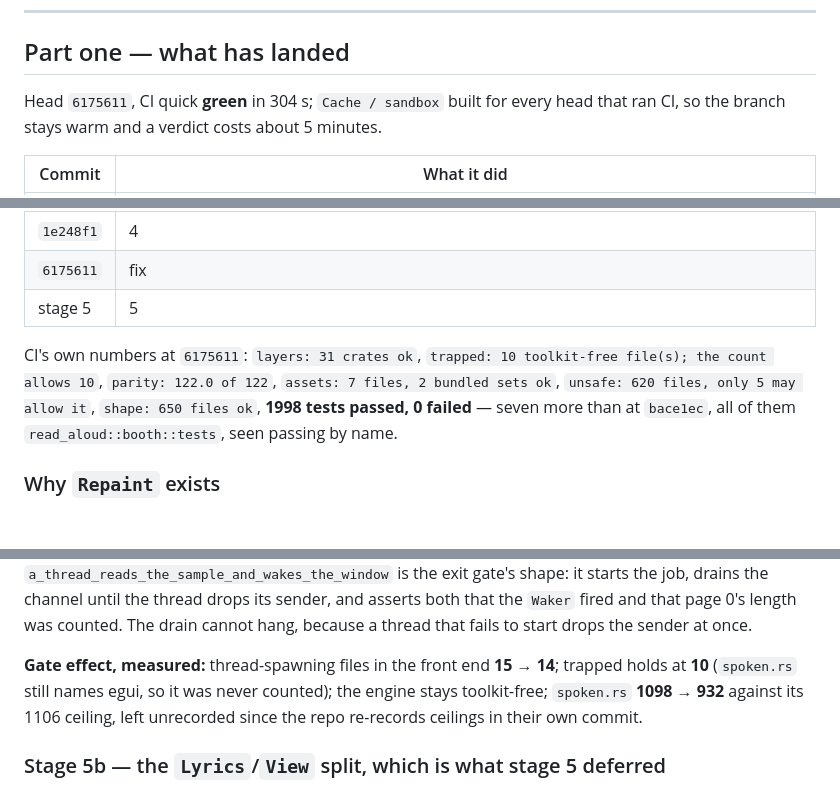
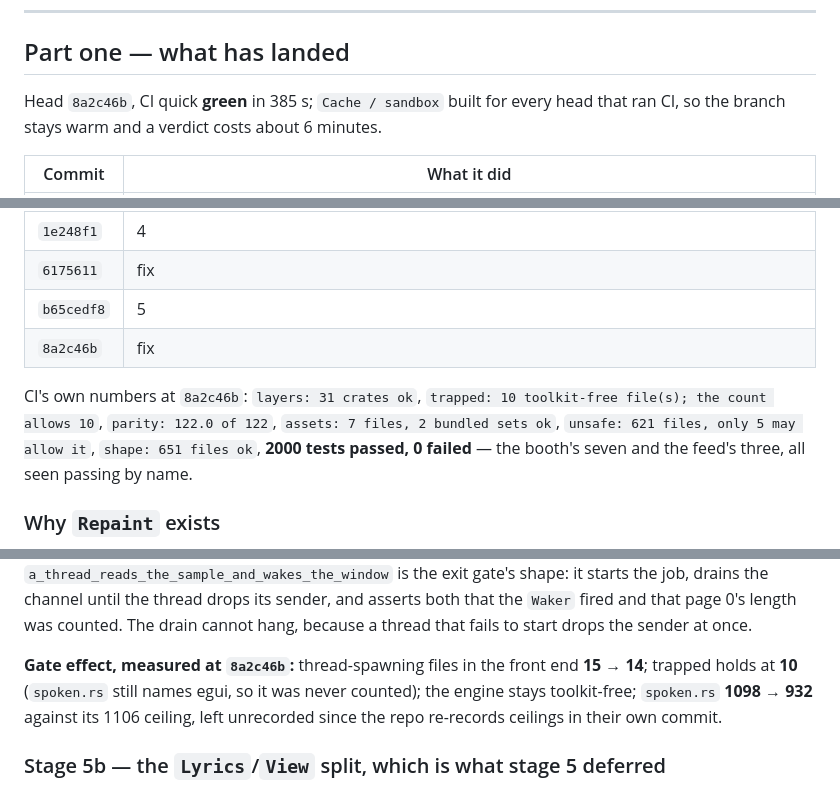
Before and after one commit to codewiththiha/mareader2, a Markdown page: docs/slices/G3.md, 3 parts joined by grey strips. GitHub-like rendering; blank space fills up the shorter version.

Commit message:
docs(G3): record stage 5 as landed and green
Stage 5 moved the reading thread into `engine::read_aloud::feed` and the
verdict is in: 2000 tests, none failed, trapped still 10 of 10, the front
end's thread list down from 15 files to 14.

Two things the plan had to absorb. Its prediction that this stage would
first spend a real tick through `Repaint` was wrong, and the reason is
the trapped ratchet: the three `TICK` waits and the `Waker` in `open` are
all six of `spoken.rs`'s toolkit lines, so converting them makes the file
toolkit-free while it still lives in `ui-egui` — eleven trapped files, a
red gate. That conversion belongs to the `Lyrics`/`View` split, written
up here as stage 5b.

The other is a fix commit. `cargo fmt --check` named two literals in the
new tests, and they pull opposite ways: a match pattern folds onto one
line whatever its width, a literal expression past eighteen characters
opens out. Worth stating because guessing it costs a whole run.

```diff
--- a/docs/slices/G3.md
+++ b/docs/slices/G3.md
@@ -13,8 +13,8 @@ rest, derived from the import graph rather than from the review's file list.
 
 ## Part one — what has landed
 
-Head `6175611`, CI quick **green** in 304 s; `Cache / sandbox` built for every
-head that ran CI, so the branch stays warm and a verdict costs about 5 minutes.
+Head `8a2c46b`, CI quick **green** in 385 s; `Cache / sandbox` built for every
+head that ran CI, so the branch stays warm and a verdict costs about 6 minutes.
 
 | Commit | What it did |
 | --- | --- |
@@ -26,13 +26,14 @@ head that ran CI, so the branch stays warm and a verdict costs about 5 minutes.
 | `c8a2062` | **`docs/slices/G3.md`** — this plan, nine stages with write-sets and order, derived from the import graph. |
 | `1e248f1` | 4 | **`Booth`, `TICK` and `tone` cross to `engine::read_aloud`**, attached once rather than handed a `Context` per call, with seven engine tests over the mute engine. Git records it as a rename. |
 | `6175611` | fix | `clippy::field_reassign_with_default` refused the tone test's `Default::default()` followed by three field assignments. The one failure in an otherwise green run. |
-| stage 5 | 5 | **The reading thread down to `engine::read_aloud::feed`** — `spoken.rs`'s self-contained 139-line tail plus the seven definitions it needs, with three engine tests over the in-memory sample. `Spoken` itself stayed whole and kept its `Context`. Front-end thread files **15 → 14**. |
+| `b65cedf8` | 5 | **The reading thread down to `engine::read_aloud::feed`** — `spoken.rs`'s self-contained 139-line tail plus the seven definitions it needs, with three engine tests over the in-memory sample. `Spoken` itself stayed whole and kept its `Context`. Front-end thread files **15 → 14**. |
+| `8a2c46b` | fix | `cargo fmt --check` named two literals in the new tests, pulling in opposite directions: a match *pattern* folds onto one line, a literal *expression* past `struct_lit_width` opens out. |
 
-CI's own numbers at `6175611`: `layers: 31 crates ok`, `trapped: 10
+CI's own numbers at `8a2c46b`: `layers: 31 crates ok`, `trapped: 10
 toolkit-free file(s); the count allows 10`, `parity: 122.0 of 122`, `assets:
-7 files, 2 bundled sets ok`, `unsafe: 620 files, only 5 may allow it`,
-`shape: 650 files ok`, **1998 tests passed, 0 failed** — seven more than at
-`bace1ec`, all of them `read_aloud::booth::tests`, seen passing by name.
+7 files, 2 bundled sets ok`, `unsafe: 621 files, only 5 may allow it`,
+`shape: 651 files ok`, **2000 tests passed, 0 failed** — the booth's seven and
+the feed's three, all seen passing by name.
 
 ### Why `Repaint` exists
 
@@ -250,7 +251,8 @@ drops its sender, and asserts both that the `Waker` fired and that page 0's
 length was counted. The drain cannot hang, because a thread that fails to start
 drops the sender at once.
 
-**Gate effect, measured:** thread-spawning files in the front end **15 → 14**;
+**Gate effect, measured at `8a2c46b`:** thread-spawning files in the front end
+**15 → 14**;
 trapped holds at **10** (`spoken.rs` still names egui, so it was never counted);
 the engine stays toolkit-free; `spoken.rs` **1098 → 932** against its 1106
 ceiling, left unrecorded since the repo re-records ceilings in their own commit.
```
